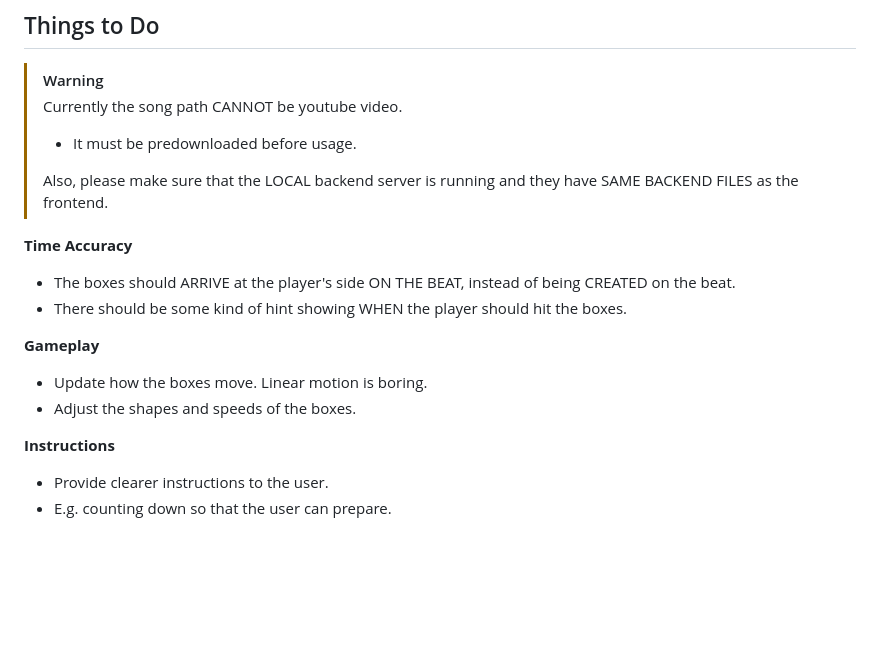
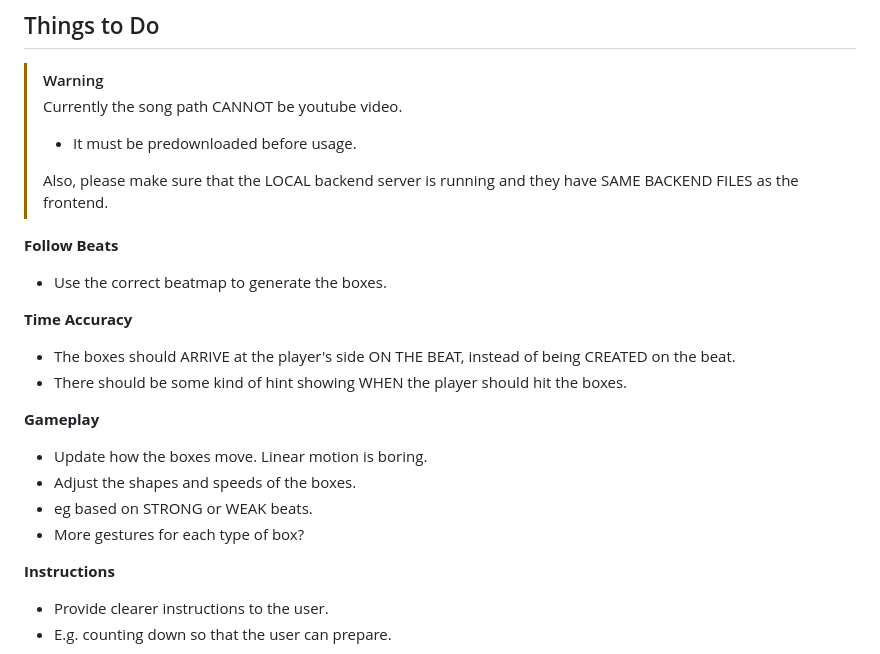
Before and after one commit to SolracUihc/solracuihc.github.io, a Markdown page: README.md, the part around the change. Rendered like a GitHub page; blank space fills up the shorter version.

Commit message:
[Docs] Updated plan.

```diff
--- a/README.md
+++ b/README.md
@@ -12,6 +12,9 @@
 >
 > Also, please make sure that the LOCAL backend server is running and they have SAME BACKEND FILES as the frontend.
 
+**Follow Beats**
+* Use the correct beatmap to generate the boxes.
+
 **Time Accuracy**
 * The boxes should ARRIVE at the player's side ON THE BEAT, instead of being CREATED on the beat.
 * There should be some kind of hint showing WHEN the player should hit the boxes.
@@ -19,6 +22,8 @@
 **Gameplay**
 * Update how the boxes move. Linear motion is boring.
 * Adjust the shapes and speeds of the boxes.
+* eg based on STRONG or WEAK beats.
+* More gestures for each type of box?
 
 **Instructions**
 * Provide clearer instructions to the user.
```
